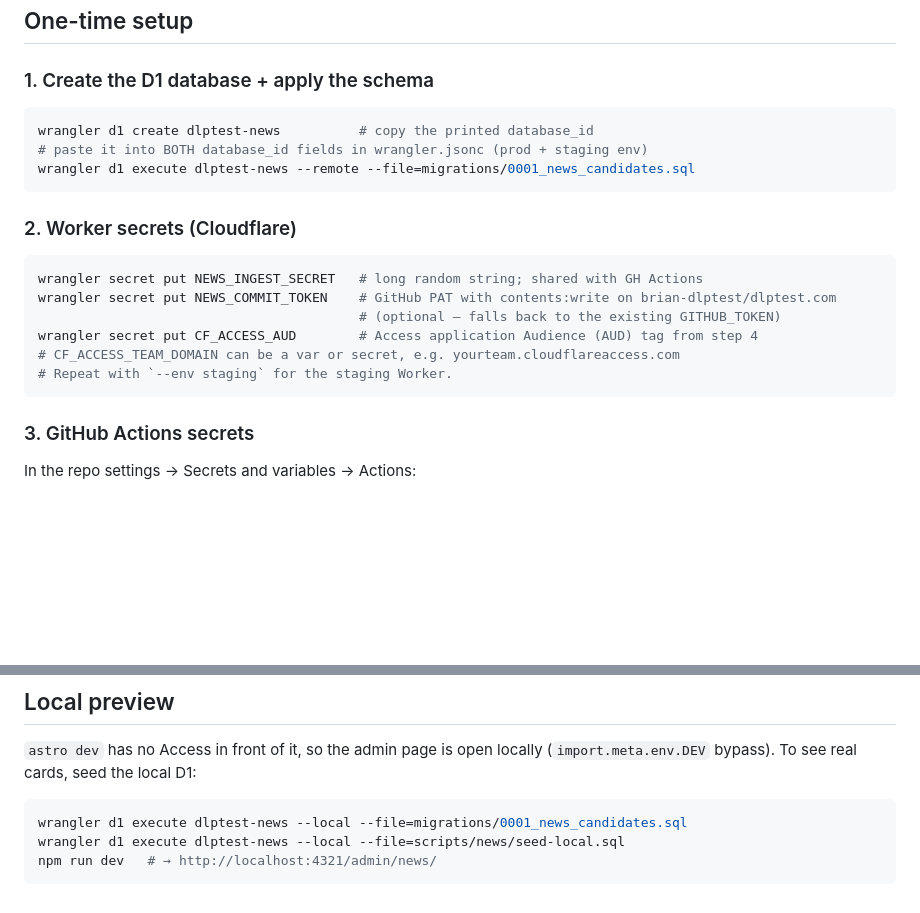
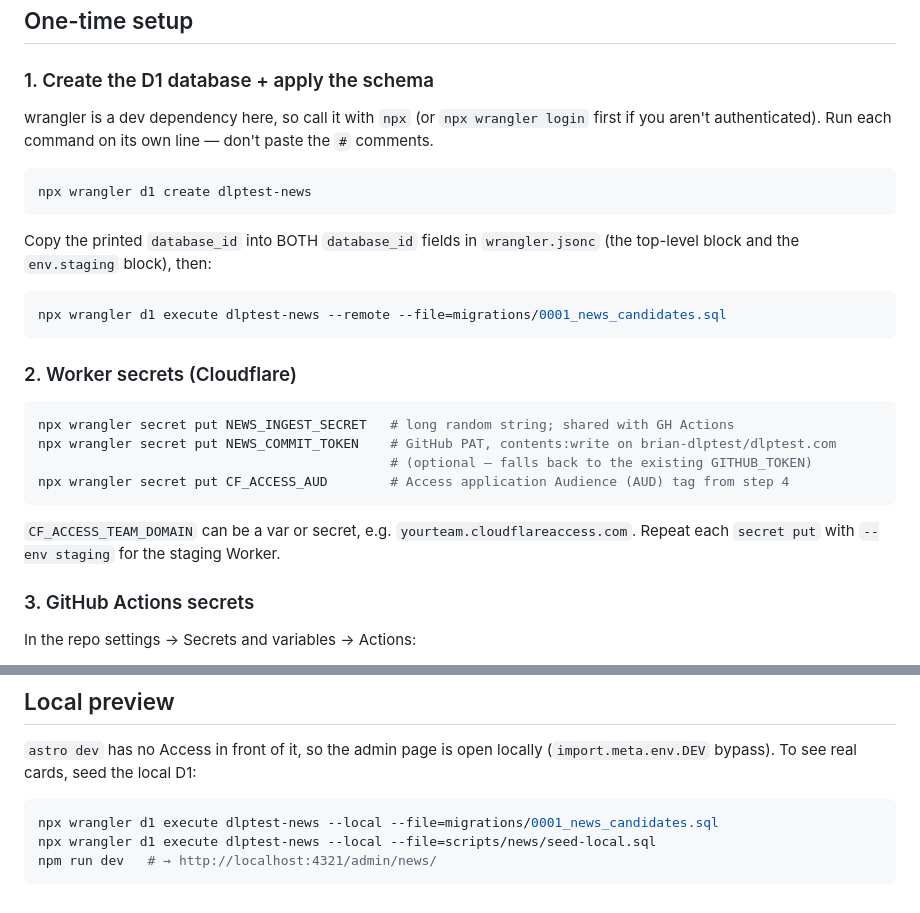
Before and after one commit to brian-dlptest/dlptest.com, a Markdown page: scripts/news/SETUP.md, 2 parts joined by grey strips. GitHub-like rendering; blank space fills up the shorter version.

Commit message:
docs(news): use npx wrangler in SETUP commands
wrangler is a local devDependency, not global — prefix every command with
npx so the setup steps run as written. Also split the inline comments out
so they aren't pasted into the shell.

Co-Authored-By: Claude Opus 4.8 <noreply@anthropic.com>

````diff
--- a/scripts/news/SETUP.md
+++ b/scripts/news/SETUP.md
@@ -18,21 +18,28 @@ Cloudflare Worker ── D1 `news_candidates` ── digest email (Graph)
 ## One-time setup
 
 ### 1. Create the D1 database + apply the schema
+wrangler is a dev dependency here, so call it with `npx` (or `npx wrangler login`
+first if you aren't authenticated). Run each command on its own line — don't
+paste the `#` comments.
+
 ```sh
-wrangler d1 create dlptest-news          # copy the printed database_id
-# paste it into BOTH database_id fields in wrangler.jsonc (prod + staging env)
-wrangler d1 execute dlptest-news --remote --file=migrations/0001_news_candidates.sql
+npx wrangler d1 create dlptest-news
+```
+Copy the printed `database_id` into BOTH `database_id` fields in `wrangler.jsonc`
+(the top-level block and the `env.staging` block), then:
+```sh
+npx wrangler d1 execute dlptest-news --remote --file=migrations/0001_news_candidates.sql
 ```
 
 ### 2. Worker secrets (Cloudflare)
 ```sh
-wrangler secret put NEWS_INGEST_SECRET   # long random string; shared with GH Actions
-wrangler secret put NEWS_COMMIT_TOKEN    # GitHub PAT with contents:write on brian-dlptest/dlptest.com
-                                         # (optional — falls back to the existing GITHUB_TOKEN)
-wrangler secret put CF_ACCESS_AUD        # Access application Audience (AUD) tag from step 4
-# CF_ACCESS_TEAM_DOMAIN can be a var or secret, e.g. yourteam.cloudflareaccess.com
-# Repeat with `--env staging` for the staging Worker.
+npx wrangler secret put NEWS_INGEST_SECRET   # long random string; shared with GH Actions
+npx wrangler secret put NEWS_COMMIT_TOKEN    # GitHub PAT, contents:write on brian-dlptest/dlptest.com
+                                             # (optional — falls back to the existing GITHUB_TOKEN)
+npx wrangler secret put CF_ACCESS_AUD        # Access application Audience (AUD) tag from step 4
 ```
+`CF_ACCESS_TEAM_DOMAIN` can be a var or secret, e.g. `yourteam.cloudflareaccess.com`.
+Repeat each `secret put` with `--env staging` for the staging Worker.
 
 ### 3. GitHub Actions secrets
 In the repo settings → Secrets and variables → Actions:
@@ -65,7 +72,7 @@ are protected even if a request reaches the origin directly.
 `astro dev` has no Access in front of it, so the admin page is open locally
 (`import.meta.env.DEV` bypass). To see real cards, seed the local D1:
 ```sh
-wrangler d1 execute dlptest-news --local --file=migrations/0001_news_candidates.sql
-wrangler d1 execute dlptest-news --local --file=scripts/news/seed-local.sql
+npx wrangler d1 execute dlptest-news --local --file=migrations/0001_news_candidates.sql
+npx wrangler d1 execute dlptest-news --local --file=scripts/news/seed-local.sql
 npm run dev   # → http://localhost:4321/admin/news/
 ```
````
